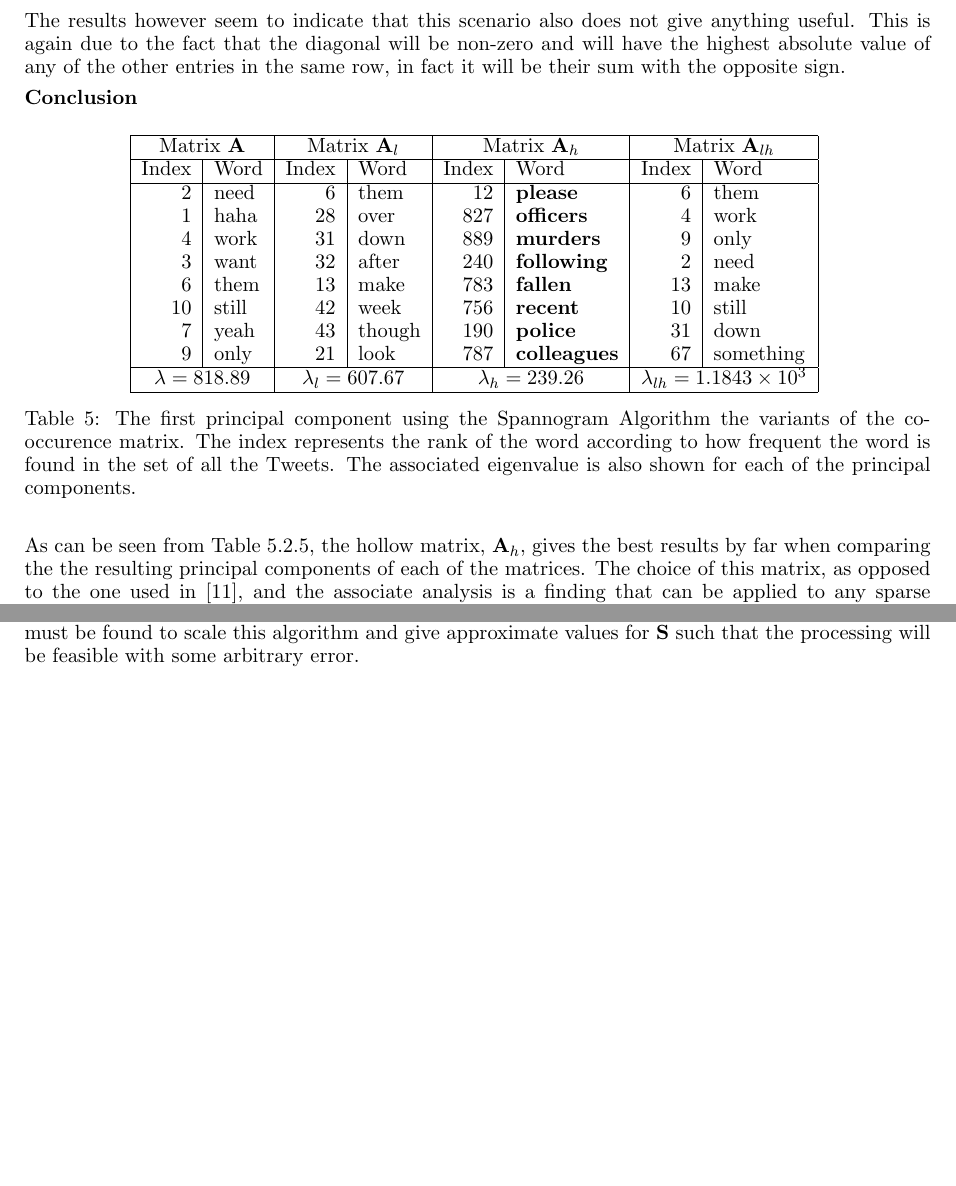
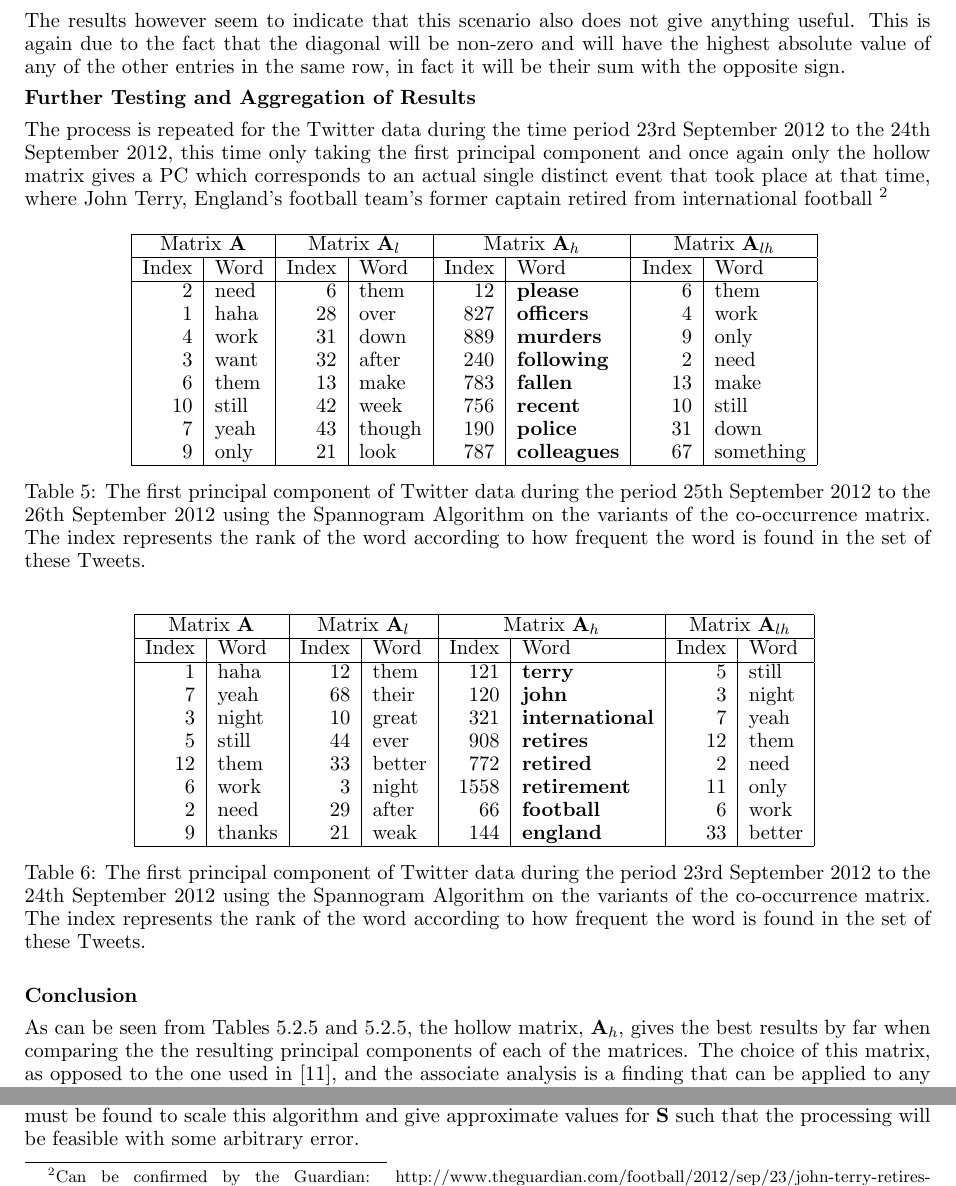
Before and after one commit to theopavlakou/twitteranalysis, a LaTeX document (report/InterimReport.tex): two parts of page 18 of 34, joined at a grey line, cut so that both start at the same text, the shorter picture padded with empty space. Compiled offline with pdfLaTeX.

Commit message:
Extra results for A matrix section

```diff
--- a/report/InterimReport.tex
+++ b/report/InterimReport.tex
@@ -630,7 +630,9 @@ Index & Word & Index & Word\\
 
 The results however seem to indicate that this scenario also does not give anything useful. This is again due to the fact that the diagonal will be non-zero and will have the highest absolute value of any of the other entries in the same row, in fact it will be their sum with the opposite sign.
 
-\subsubsection*{Conclusion}
+\subsubsection*{Further Testing and Aggregation of Results}
+
+The process is repeated for the Twitter data during the time period 23rd September 2012 to the 24th September 2012, this time only taking the first principal component and once again only the hollow matrix gives a PC which corresponds to an actual single distinct event that took place at that time, where John Terry, England's football team's former captain retired from international football \footnote{Can be confirmed by the Guardian: http://www.theguardian.com/football/2012/sep/23/john-terry-retires-international-football}
 %TODO Build on this section more
 \begin{table}[H]
 \center
@@ -655,15 +657,45 @@ Index & Word &Index & Word & Index & Word & Index & Word\\
 
 9 & only & 21 & look & 787 & \textbf{colleagues} & 67 & something \\
 
-\hline
-\multicolumn{2}{|c|}{$\lambda = 818.89$ }& \multicolumn{2}{|c|}{$\lambda_l = 607.67$}  &\multicolumn{2}{|c|}{$\lambda_h = 239.26$}  & \multicolumn{2}{|c|}{$\lambda_{lh} = 1.1843\times 10^3$ }   \\
+
 \hline
 \end{tabular}
 \label{pcs_police}
-\caption{The first principal component using the Spannogram Algorithm the variants of the co-occurence matrix. The index represents the rank of the word according to how frequent the word is found in the set of all the Tweets. The associated eigenvalue is also shown for each of the principal components.}
+\caption{The first principal component of Twitter data during the period 25th September 2012 to the 26th September 2012 using the Spannogram Algorithm on the variants of the co-occurrence matrix. The index represents the rank of the word according to how frequent the word is found in the set of these Tweets.}
 \end{table}
 
-As can be seen from Table \ref{pcs_police}, the hollow matrix, $\covmat_h$, gives the best results by far when comparing the the resulting principal components of each of the matrices. The choice of this matrix, as opposed to the one used in \cite{dimakis}, and the associate analysis is a finding that can be applied to any sparse principal component analysis application when using binary data, as is the case here.
+\begin{table}[H]
+\center
+\begin{tabular}{| r | l | r | l| r | l | r | l|}
+\hline
+\multicolumn{2}{|c|}{Matrix $\covmat$ }& \multicolumn{2}{|c|}{Matrix $\covmat_l$}& \multicolumn{2}{|c|}{Matrix $\covmat_h$} & \multicolumn{2}{|c|}{Matrix $\covmat_{lh}$} \\
+
+\hline
+Index & Word &Index & Word & Index & Word & Index & Word\\
+\hline
+1 & haha  & 12 & them & 121 & \textbf{terry} & 5 & still\\
+7 & yeah &68 & their & 120 & \textbf{john} &  3 & night\\
+3 & night& 10 & great &321 & \textbf{international} & 7 & yeah \\
+
+5 & still &44 & ever & 908 & \textbf{retires} & 12 & them \\
+
+12 & them&33 & better  & 772 & \textbf{retired} & 2 & need\\
+
+6 & work &3& night & 1558 & \textbf{retirement} & 11 & only  \\
+
+2 & need  & 29 & after&66 & \textbf{football} & 6 & work\\
+
+9 & thanks & 21 & weak & 144 & \textbf{england} & 33 & better\\
+
+\hline
+\end{tabular}
+\label{pcs_jterry}
+\caption{The first principal component of Twitter data during the period 23rd September 2012 to the 24th September 2012 using the Spannogram Algorithm on the variants of the co-occurrence matrix. The index represents the rank of the word according to how frequent the word is found in the set of these Tweets.}
+\end{table}
+
+\subsubsection*{Conclusion}
+
+As can be seen from Tables \ref{pcs_police} and \ref{pcs_jterry}, the hollow matrix, $\covmat_h$, gives the best results by far when comparing the the resulting principal components of each of the matrices. The choice of this matrix, as opposed to the one used in \cite{dimakis}, and the associate analysis is a finding that can be applied to any sparse principal component analysis application when using binary data, as is the case here.
 
 \subsection{The Data Matrix: $\smat$}
 Until this point, the matrix $\mathbf{S} \in \mathbb{R}^{m \times n}$, where $m$ is the number of tweets and $n$ is the number of words in the bag of words, has to be very limited in size. This may work for the area of London as 40k Tweets corresponds to roughly a whole day, but if a larger area is considered, this may not correspond to enough time to give any meaningful results. For instance,  there are on average 58 million tweets per day worldwide,\cite{statbrain} 40k of this corresponds to only $0.069\%$ of all the Tweets, which in turn corresponds to about 1 minute of Tweets. It is obvious that this will not give relevant results and so a solution must be found to scale this algorithm and give approximate values for $\mathbf{S}$ such that the processing will be feasible with some arbitrary error.
```
